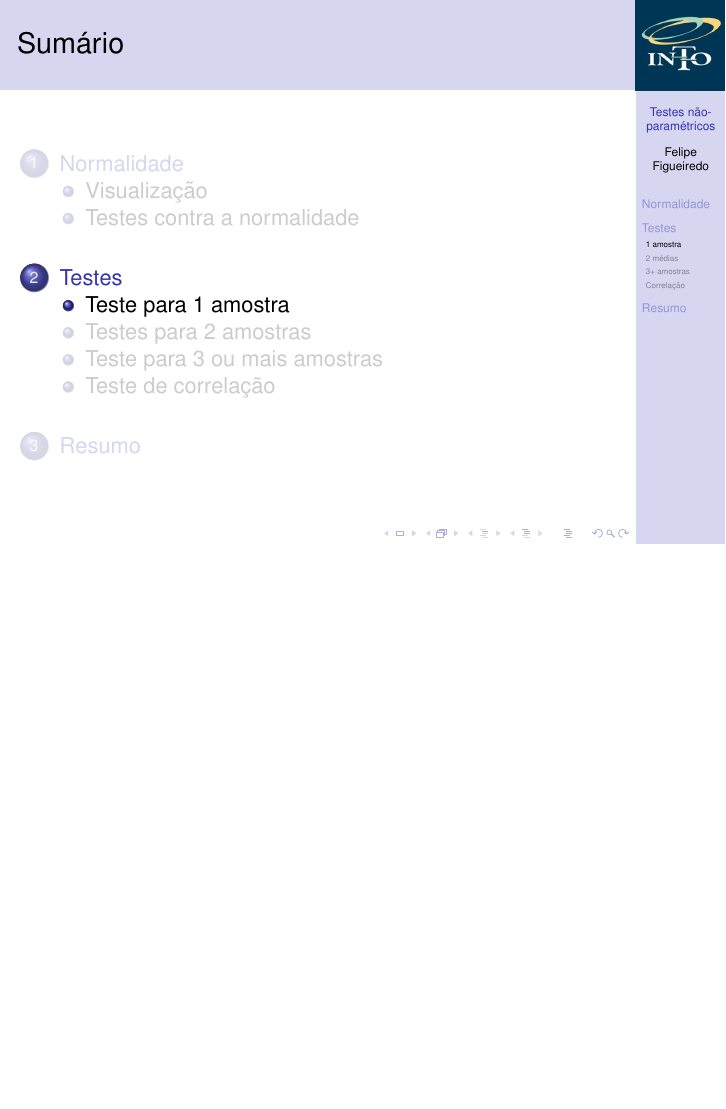
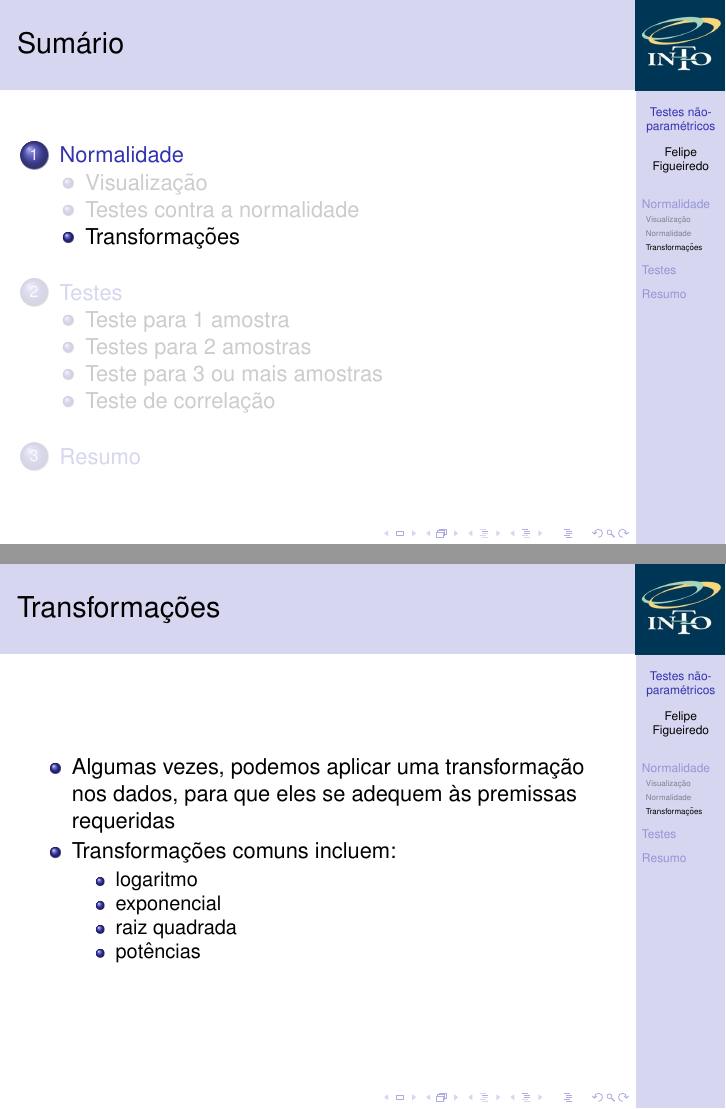
Before and after one commit to philsf/Bioestatistica, LaTeX slides (Aulas/BE-Nao_Param.tex): page 18 of 43 before the commit and pages 18 and 24 of 51 after it, the two joined at a grey line, the shorter picture padded with empty space. Compiled offline with pdfLaTeX.

Commit message:
transformações histograma

```diff
--- a/Aulas/BE-Nao_Param.tex
+++ b/Aulas/BE-Nao_Param.tex
@@ -225,6 +225,28 @@
   \end{itemize}
 \end{frame}
 
+\subsection{Transformações}
+
+\begin{frame}{Transformações}
+  \begin{itemize}
+  \item Algumas vezes, podemos aplicar uma transformação nos dados, para que eles se adequem às premissas requeridas
+  \item Transformações comuns incluem:
+    \begin{itemize}
+    \item logaritmo
+    \item exponencial
+    \item raiz quadrada
+    \item potências
+    \end{itemize}
+  \end{itemize}
+\end{frame}
+
+\begin{frame}{Exemplo}
+  \centering
+  \includegraphics[width=\textwidth]{Nao_Param/transf-h}
+
+Dados normais x dados transformados (log)
+\end{frame}
+
 \section{Testes}
 
 \subsection[1 amostra]{Teste para 1 amostra}
```
